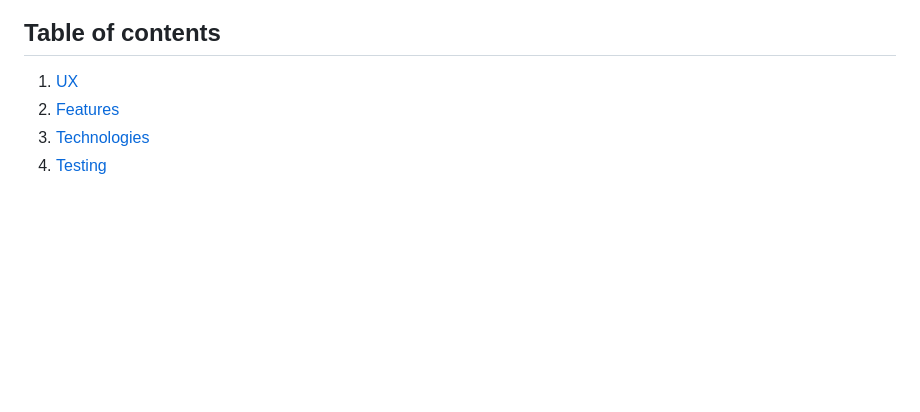
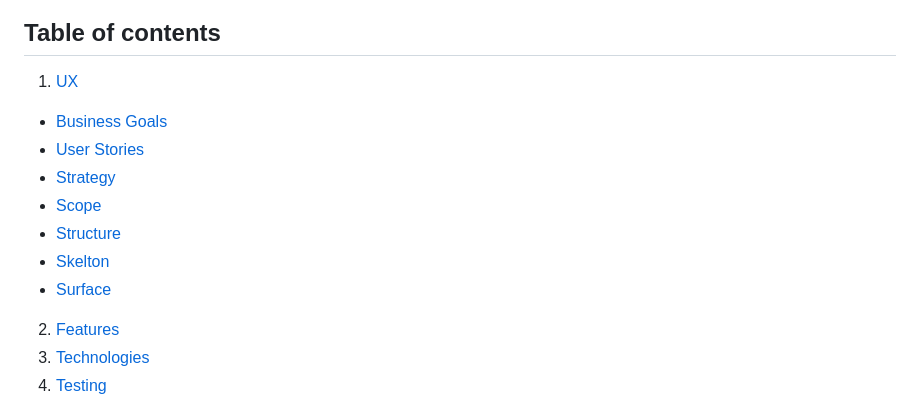
Before and after one commit to sophielrt/Bump-To-Baby-Photography, a Markdown page: README.md, the part around one of its changes. Drawn GitHub-style; blank space fills up the shorter version.

Commit message:
Added business goals and user stories to read.me

```diff
--- a/README.md
+++ b/README.md
@@ -14,6 +14,13 @@ This website was developed for my Milestone One project to showcase my ability t
 
 ## Table of contents
 1. [UX](#ux)
+  - [Business Goals](#businessgoals)
+  - [User Stories](#userstories)
+  - [Strategy](#strategy)
+  - [Scope](#scope)
+  - [Structure](#structure)
+  - [Skelton](#skelton)
+  - [Surface](#surface)
 2. [Features](#features)
 3. [Technologies](#technologies)
 4. [Testing](#testing)
```
Also changed, not shown: other parts of README.md (+47 -0 lines).
